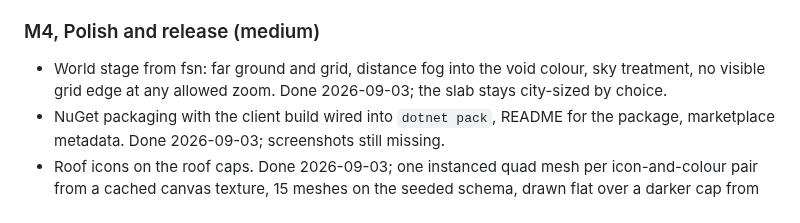
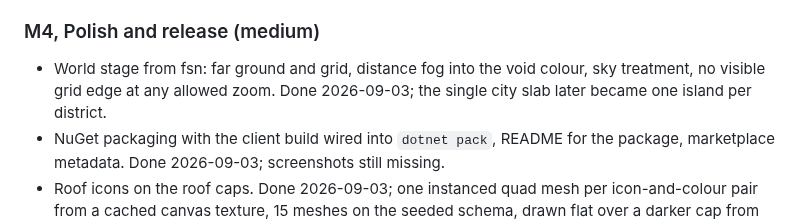
Before and after one commit to thebuilder/umbraco-schema-city, a Markdown page: PLAN.md, the part around the change. GitHub-like rendering.

Commit message:
docs: the world stage slab became islands

```diff
--- a/PLAN.md
+++ b/PLAN.md
@@ -514,7 +514,7 @@ Each milestone ends with something runnable. Sizes are relative, not dates.
 
 ### M4, Polish and release (medium)
 
-- World stage from fsn: far ground and grid, distance fog into the void colour, sky treatment, no visible grid edge at any allowed zoom. Done 2026-09-03; the slab stays city-sized by choice.
+- World stage from fsn: far ground and grid, distance fog into the void colour, sky treatment, no visible grid edge at any allowed zoom. Done 2026-09-03; the single city slab later became one island per district.
 - NuGet packaging with the client build wired into `dotnet pack`, README for the package, marketplace metadata. Done 2026-09-03; screenshots still missing.
 - Roof icons on the roof caps. Done 2026-09-03; one instanced quad mesh per icon-and-colour pair from a cached canvas texture, 15 meshes on the seeded schema, drawn flat over a darker cap from about 40 px of footprint width and always on the selected and hovered buildings.
 - Property "windows" on floors. Done 2026-09-03; one instanced quad per property walked around the floor's four walls, 616 on the seeded schema, each one its floor's colour turned up and brighter again when the property is mandatory.
```
